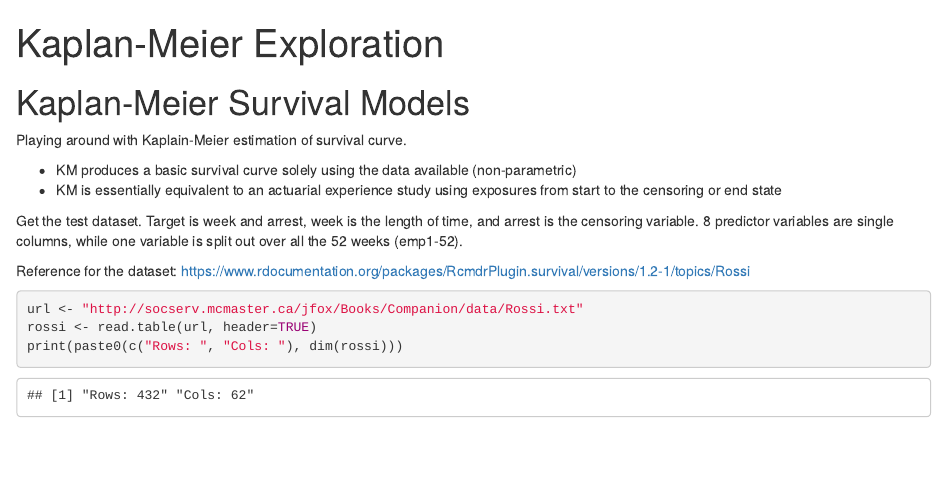
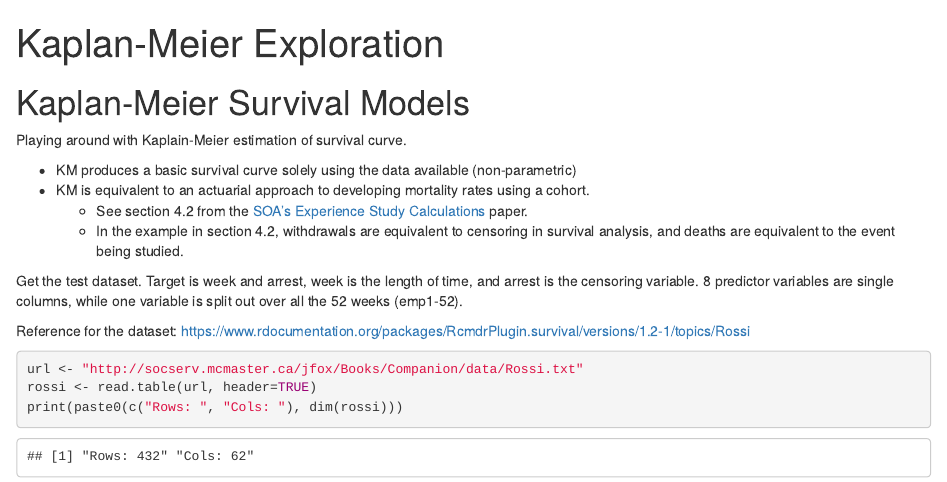
Before and after one commit to tom-farmer/survival-analysis, an R Markdown document (R/kaplan-meier.Rmd): the page in a window 1100 px wide, from its top. The pictures show the output file R/kaplan-meier.html that the author committed with the source, opened offline.

Commit message:
KM vs actuarial exposure method

````diff
--- a/R/kaplan-meier.Rmd
+++ b/R/kaplan-meier.Rmd
@@ -8,7 +8,9 @@ output: html_document
 Playing around with Kaplain-Meier estimation of survival curve.
 
  * KM produces a basic survival curve solely using the data available (non-parametric)
- * KM is essentially equivalent to an actuarial experience study using exposures from start to the censoring or end state
+ * KM is equivalent to an actuarial approach to developing mortality rates using a cohort.
+   * See section 4.2 from the [SOA's Experience Study Calculations](https://www.soa.org/globalassets/assets/Files/Research/2016-10-experience-study-calculations.pdf) paper.
+   * In the example in section 4.2, withdrawals are equivalent to censoring in survival analysis, and deaths are equivalent to the event being studied.
 
 ```{r include=FALSE}
 #install.packages(c("survival", "survminer", "ranger", "Rcpp", "ggfortify))
````
Also changed, not shown: R/kaplan-meier.html.
